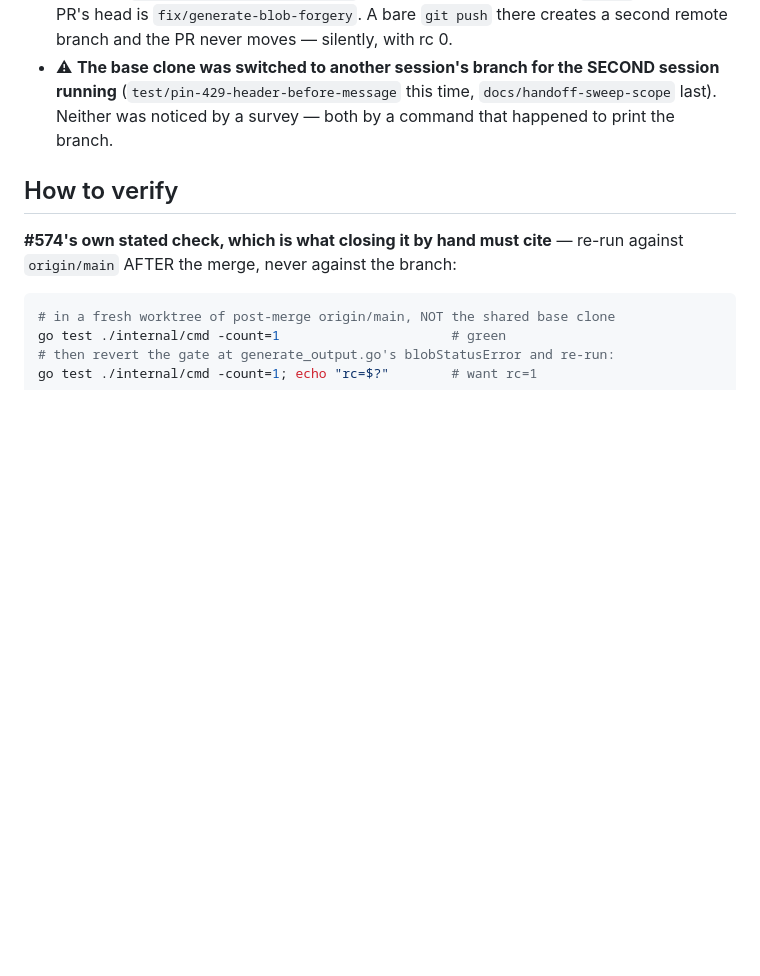
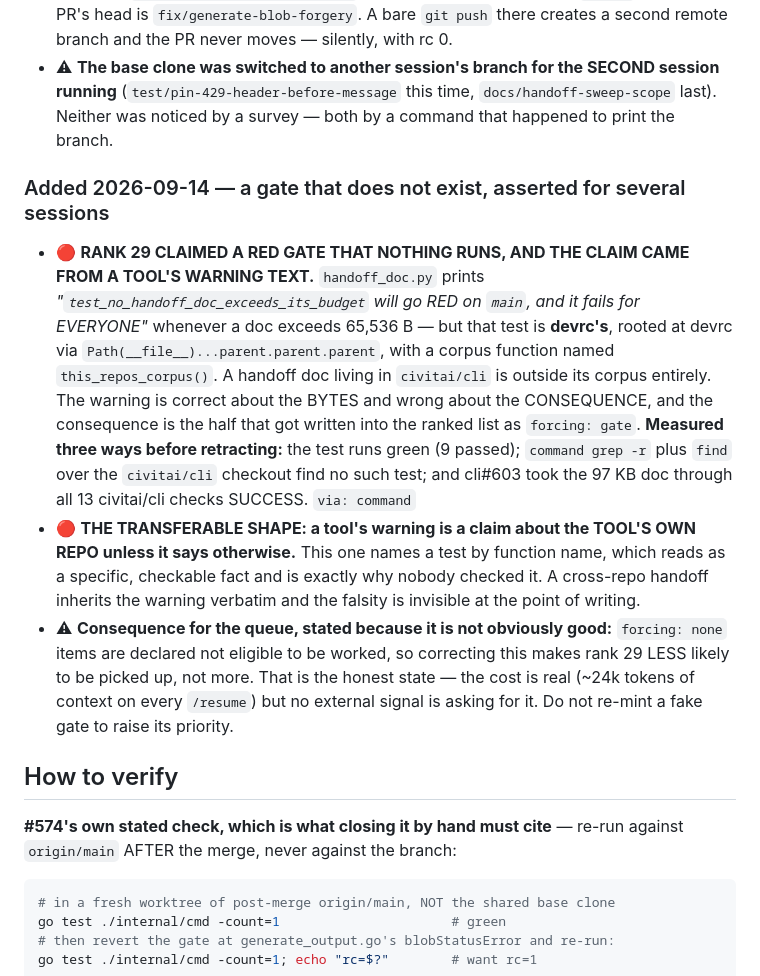
Before and after one commit to civitai/cli, a Markdown page: claudedocs/handoff-agent-setup-onboarding.md, the part around one of its changes. Rendered like a GitHub page; blank space fills up the shorter version.

```diff
--- a/claudedocs/handoff-agent-setup-onboarding.md
+++ b/claudedocs/handoff-agent-setup-onboarding.md
@@ -1331,6 +1343,28 @@ rewrite. They are the evidence behind two closures, and re-deriving either costs
   (`test/pin-429-header-before-message` this time, `docs/handoff-sweep-scope` last). Neither
   was noticed by a survey — both by a command that happened to print the branch.
 
+### Added 2026-09-14 — a gate that does not exist, asserted for several sessions
+
+- 🔴 **RANK 29 CLAIMED A RED GATE THAT NOTHING RUNS, AND THE CLAIM CAME FROM A TOOL'S WARNING
+  TEXT.** `handoff_doc.py` prints *"`test_no_handoff_doc_exceeds_its_budget` will go RED on
+  `main`, and it fails for EVERYONE"* whenever a doc exceeds 65,536 B — but that test is
+  **devrc's**, rooted at devrc via `Path(__file__)...parent.parent.parent`, with a corpus
+  function named `this_repos_corpus()`. A handoff doc living in `civitai/cli` is outside its
+  corpus entirely. The warning is correct about the BYTES and wrong about the CONSEQUENCE, and
+  the consequence is the half that got written into the ranked list as `forcing: gate`.
+  **Measured three ways before retracting:** the test runs green (9 passed); `command grep -r`
+  plus `find` over the `civitai/cli` checkout find no such test; and cli#603 took the 97 KB doc
+  through all 13 civitai/cli checks SUCCESS. `via: command`
+- 🔴 **THE TRANSFERABLE SHAPE: a tool's warning is a claim about the TOOL'S OWN REPO unless it
+  says otherwise.** This one names a test by function name, which reads as a specific,
+  checkable fact and is exactly why nobody checked it. A cross-repo handoff inherits the
+  warning verbatim and the falsity is invisible at the point of writing.
+- ⚠ **Consequence for the queue, stated because it is not obviously good:** `forcing: none`
+  items are declared not eligible to be worked, so correcting this makes rank 29 LESS likely to
+  be picked up, not more. That is the honest state — the cost is real (~24k tokens of context
+  on every `/resume`) but no external signal is asking for it. Do not re-mint a fake gate to
+  raise its priority.
+
 ## How to verify
 
 **#574's own stated check, which is what closing it by hand must cite** — re-run against
```
Also changed, not shown: other parts of claudedocs/handoff-agent-setup-onboarding.md (+40 -28 lines).
